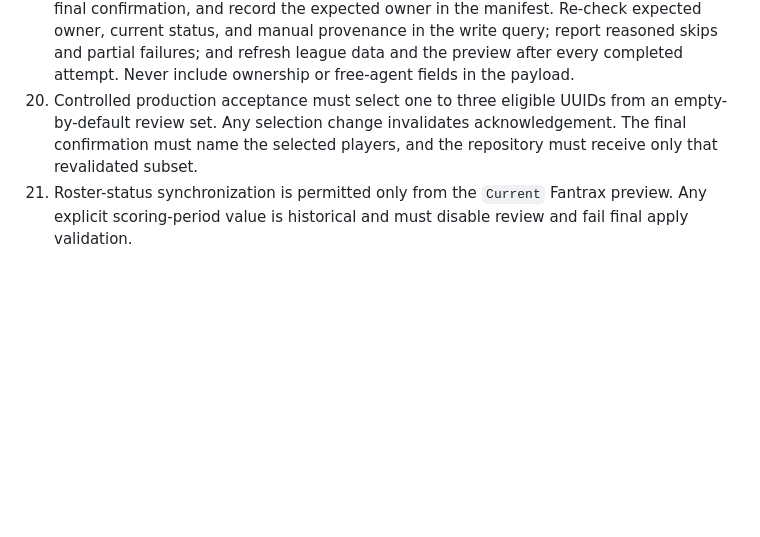
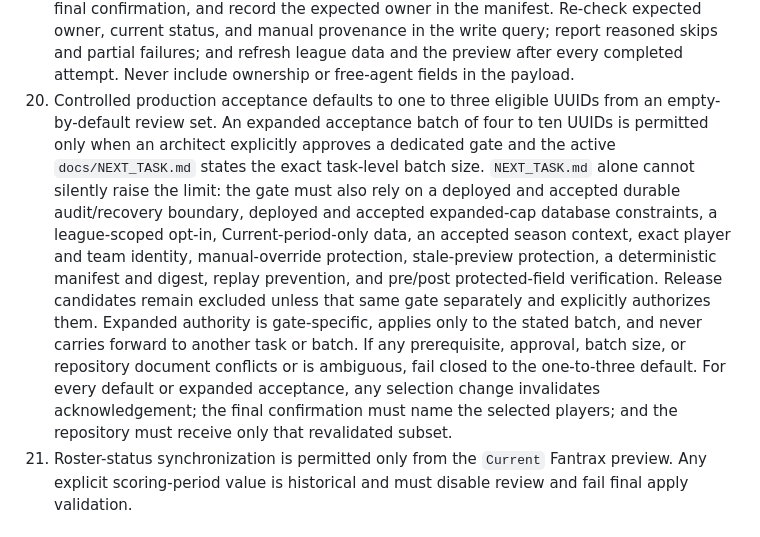
Before and after one commit to jpierson79/-dynasty-gm, a Markdown page: docs/WORKFLOW.md, the part around the change. Drawn GitHub-style; blank space fills up the shorter version.

```diff
--- a/docs/WORKFLOW.md
+++ b/docs/WORKFLOW.md
@@ -72,7 +72,7 @@ The repository documents are the durable handoff between ChatGPT acting as archi
 17. A local team-identity checkpoint does not imply deployment: record migration application, persisted mappings, protected-field verification, and Chrome acceptance separately. After a local checkpoint, resume with deployment and live validation rather than reimplementing the feature.
 18. The V5.4.6A deployment baseline is migration 007 applied, 10 distinct reviewed team IDs, zero duplicate groups, matching pre/post protected hashes, and completed Chrome/Data Health acceptance. Do not treat this as authorization or readiness for roster synchronization while manual override protection is absent.
 19. A reviewed Fantrax roster-status apply must include only `APPLY_FANTRAX_STATUS` rows, route ownership differences to `REVIEW_CONFLICT`, require exact-set review and a separate final confirmation, and record the expected owner in the manifest. Re-check expected owner, current status, and manual provenance in the write query; report reasoned skips and partial failures; and refresh league data and the preview after every completed attempt. Never include ownership or free-agent fields in the payload.
-20. Controlled production acceptance must select one to three eligible UUIDs from an empty-by-default review set. Any selection change invalidates acknowledgement. The final confirmation must name the selected players, and the repository must receive only that revalidated subset.
+20. Controlled production acceptance defaults to one to three eligible UUIDs from an empty-by-default review set. An expanded acceptance batch of four to ten UUIDs is permitted only when an architect explicitly approves a dedicated gate and the active `docs/NEXT_TASK.md` states the exact task-level batch size. `NEXT_TASK.md` alone cannot silently raise the limit: the gate must also rely on a deployed and accepted durable audit/recovery boundary, deployed and accepted expanded-cap database constraints, a league-scoped opt-in, Current-period-only data, an accepted season context, exact player and team identity, manual-override protection, stale-preview protection, a deterministic manifest and digest, replay prevention, and pre/post protected-field verification. Release candidates remain excluded unless that same gate separately and explicitly authorizes them. Expanded authority is gate-specific, applies only to the stated batch, and never carries forward to another task or batch. If any prerequisite, approval, batch size, or repository document conflicts or is ambiguous, fail closed to the one-to-three default. For every default or expanded acceptance, any selection change invalidates acknowledgement; the final confirmation must name the selected players; and the repository must receive only that revalidated subset.
 21. Roster-status synchronization is permitted only from the `Current` Fantrax preview. Any explicit scoring-period value is historical and must disable review and fail final apply validation.
 
 ## Validation Rules
```
Also changed, not shown: docs/NEXT_TASK_RESULT.md (+20 -0 lines).
